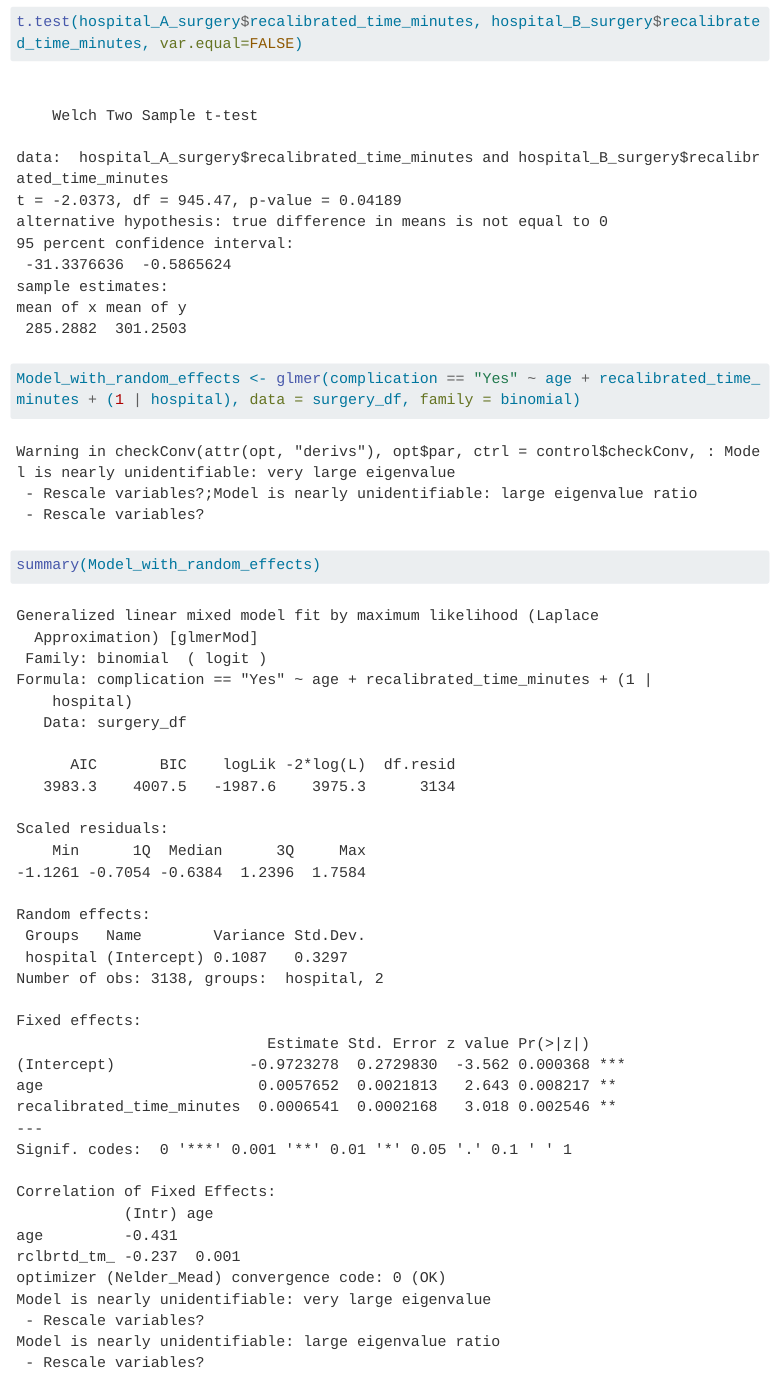
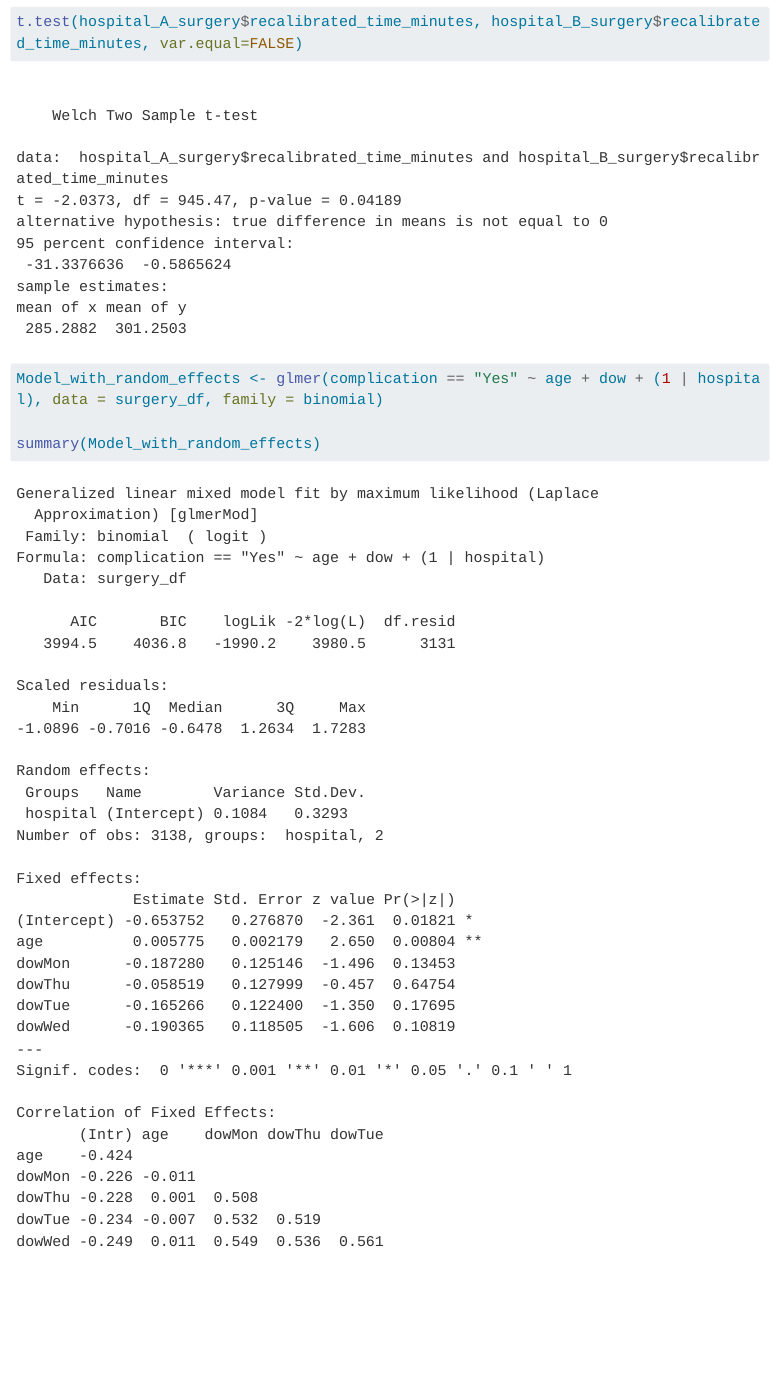
Before and after one commit to wujehevankim/sta470LabTeamFall23, a Quarto document (eda.qmd): the page in a window 1100 px wide, from 2970 px down. Rendered offline with R 4.5, knitr and Pandoc in place of Quarto, with nearby package versions; menus at the side of the page are left out; long lines of code are wrapped.

Commit message:
changed glm to dow

````diff
--- a/eda.qmd
+++ b/eda.qmd
@@ -91,7 +91,7 @@ t.test(hospital_A_surgery$recalibrated_time_minutes, hospital_B_surgery$recalibr
 ```
 
 ```{r}
-Model_with_random_effects <- glmer(complication == "Yes" ~ age + recalibrated_time_minutes + (1 | hospital), data = surgery_df, family = binomial)
+Model_with_random_effects <- glmer(complication == "Yes" ~ age + dow + (1 | hospital), data = surgery_df, family = binomial)
 
 summary(Model_with_random_effects)
 ```
````
